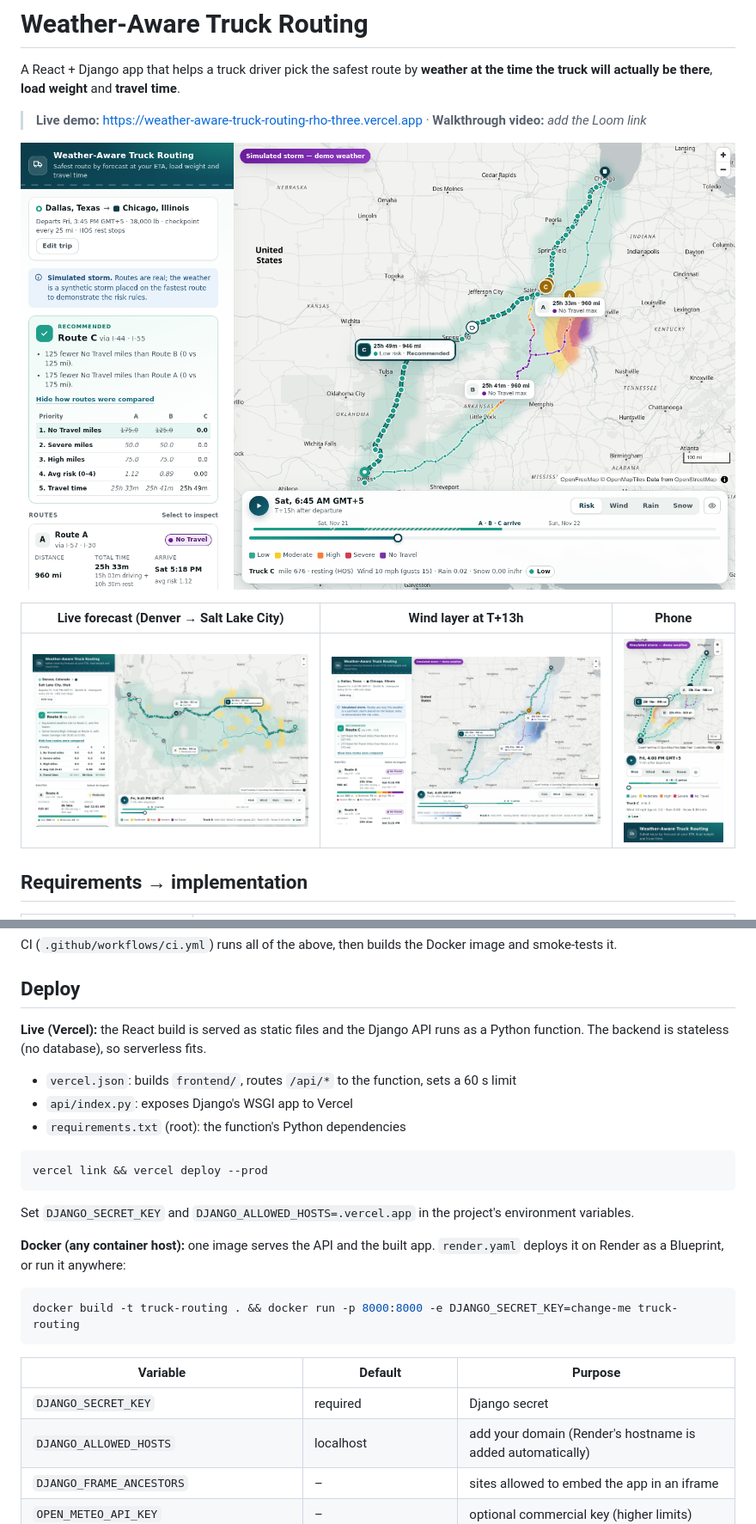
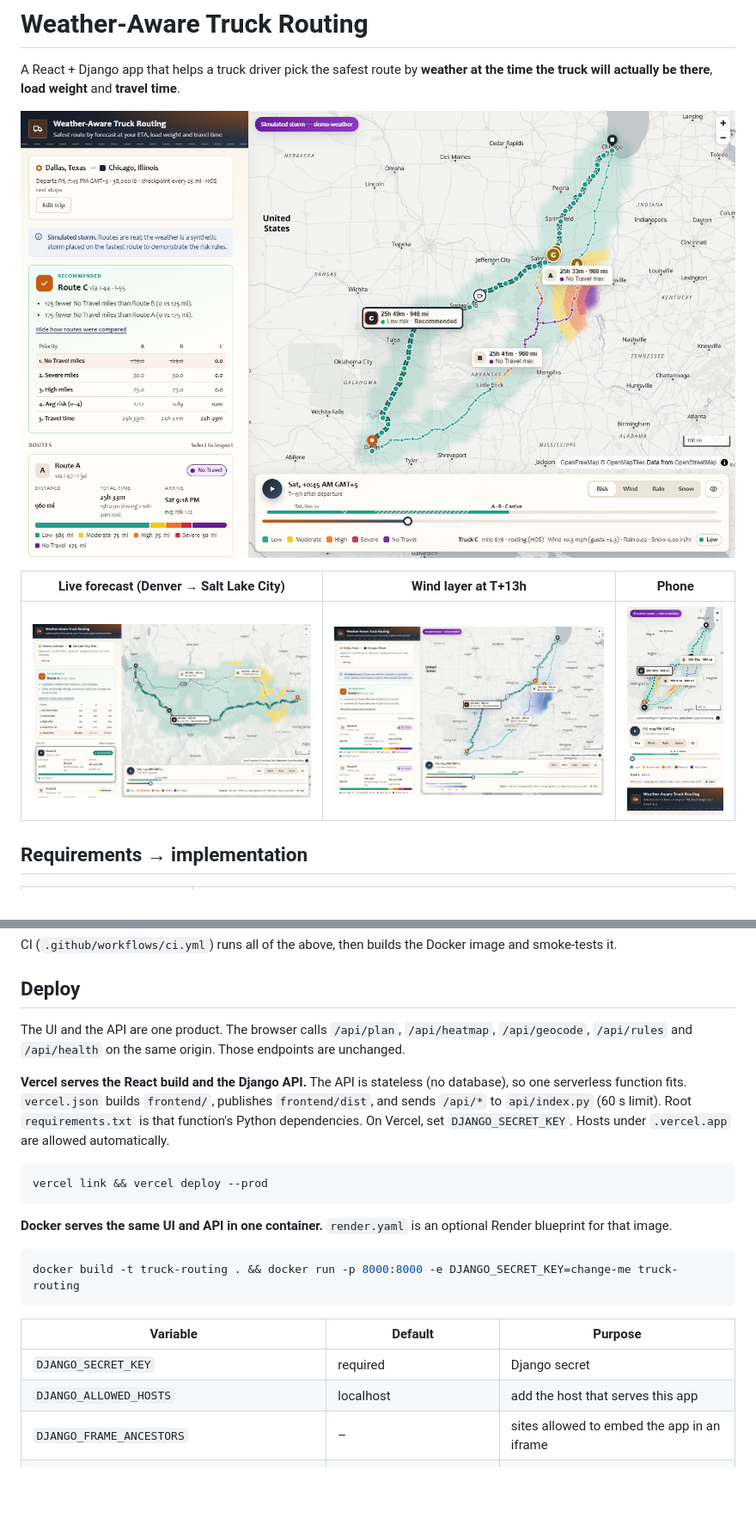
Before and after one commit to muhammadfahad9/weather-aware-truck-routing, a Markdown page: README.md, 2 parts joined by grey strips. Shown at 86% size. Drawn GitHub-style; pictures changed too: docs/screenshots/live-forecast.png, docs/screenshots/mobile.png, docs/screenshots/storm-recommendation.png; blank space fills up the shorter version.

````diff
--- a/README.md
+++ b/README.md
@@ -2,9 +2,6 @@
 
 A React + Django app that helps a truck driver pick the safest route by **weather at the
 time the truck will actually be there**, **load weight** and **travel time**.
-
-> **Live demo:** https://weather-aware-truck-routing-rho-three.vercel.app ·
-> **Walkthrough video:** _add the Loom link_
 
 ![Simulated storm on the fastest route; the recommendation avoids it](docs/screenshots/storm-recommendation.png)
 
@@ -127,22 +124,21 @@ smoke-tests it.
 
 ## Deploy
 
-**Live (Vercel):** the React build is served as static files and the Django API runs as a
-Python function. The backend is stateless (no database), so serverless fits.
+The UI and the API are one product. The browser calls `/api/plan`, `/api/heatmap`,
+`/api/geocode`, `/api/rules` and `/api/health` on the same origin. Those endpoints are unchanged.
 
-- `vercel.json`: builds `frontend/`, routes `/api/*` to the function, sets a 60 s limit
-- `api/index.py`: exposes Django's WSGI app to Vercel
-- `requirements.txt` (root): the function's Python dependencies
+**Vercel serves the React build and the Django API.** The API is stateless (no database),
+so one serverless function fits. `vercel.json` builds `frontend/`, publishes `frontend/dist`,
+and sends `/api/*` to `api/index.py` (60 s limit). Root `requirements.txt` is that function's
+Python dependencies. On Vercel, set `DJANGO_SECRET_KEY`. Hosts under `.vercel.app` are allowed
+automatically.
 
 ```bash
 vercel link && vercel deploy --prod
 ```
 
-Set `DJANGO_SECRET_KEY` and `DJANGO_ALLOWED_HOSTS=.vercel.app` in the project's environment
-variables.
-
-**Docker (any container host):** one image serves the API and the built app.
-`render.yaml` deploys it on Render as a Blueprint, or run it anywhere:
+**Docker serves the same UI and API in one container.** `render.yaml` is an optional Render
+blueprint for that image.
 
 ```bash
 docker build -t truck-routing . && docker run -p 8000:8000 -e DJANGO_SECRET_KEY=change-me truck-routing
@@ -151,7 +147,7 @@ docker build -t truck-routing . && docker run -p 8000:8000 -e DJANGO_SECRET_KEY=
 | Variable | Default | Purpose |
 |---|---|---|
 | `DJANGO_SECRET_KEY` | required | Django secret |
-| `DJANGO_ALLOWED_HOSTS` | localhost | add your domain (Render's hostname is added automatically) |
+| `DJANGO_ALLOWED_HOSTS` | localhost | add the host that serves this app |
 | `DJANGO_FRAME_ANCESTORS` | – | sites allowed to embed the app in an iframe |
 | `OPEN_METEO_API_KEY` | – | optional commercial key (higher limits) |
 | `TRUCK_TARE_LB` / `TRUCK_MAX_SPEED_MPH` | 35000 / 65 | truck assumptions |
````
Also changed, not shown: other parts of README.md (+1 -1 lines), 6 other files.
